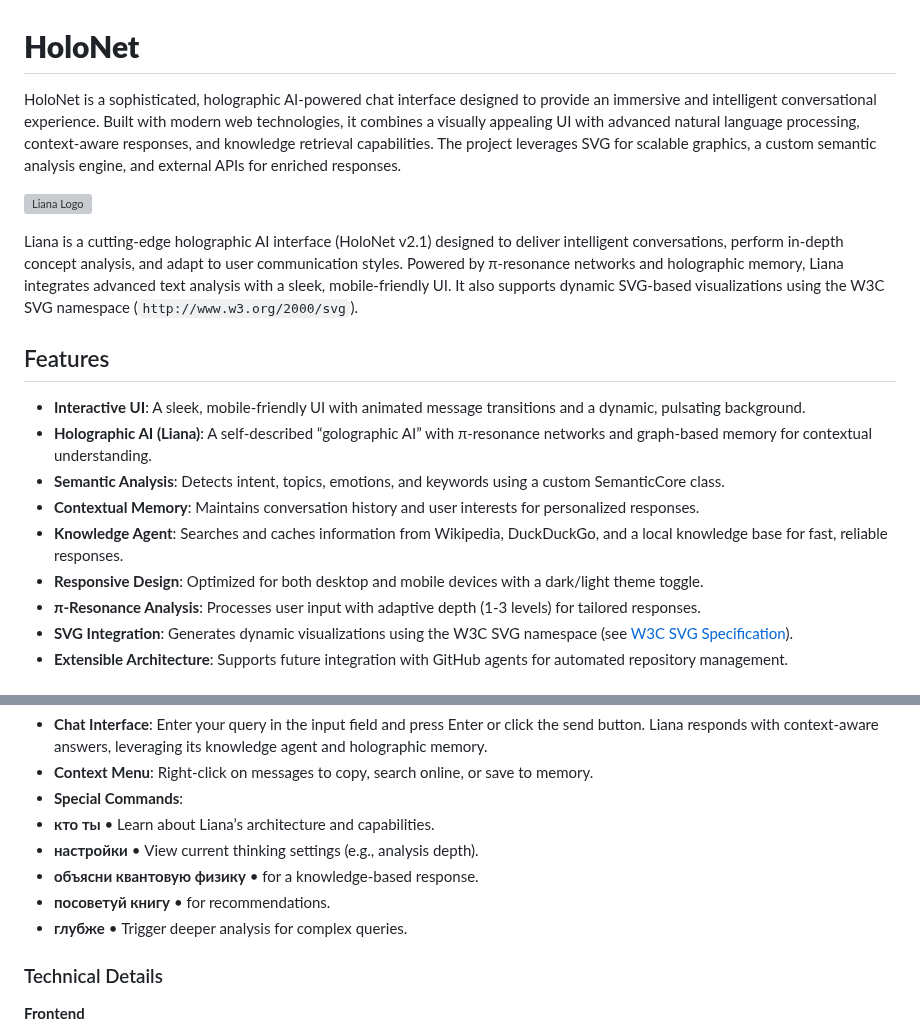
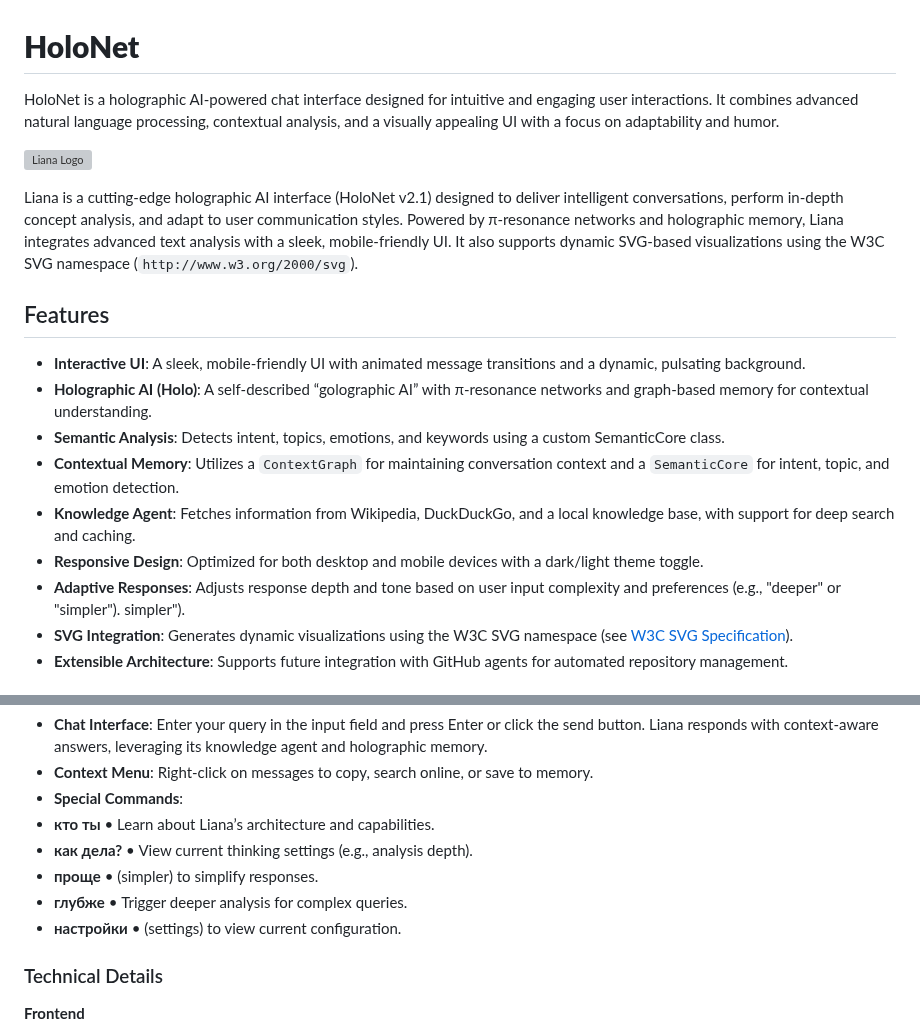
Before and after one commit to 0penAGI/Holographic-AI-Liana, a Markdown page: README.md, 2 parts joined by grey strips. GitHub-like rendering; grey boxes are pictures that could not be loaded.

```diff
--- a/README.md
+++ b/README.md
@@ -1,6 +1,8 @@
 # **HoloNet**
 
-HoloNet is a sophisticated, holographic AI-powered chat interface designed to provide an immersive and intelligent conversational experience. Built with modern web technologies, it combines a visually appealing UI with advanced natural language processing, context-aware responses, and knowledge retrieval capabilities. The project leverages SVG for scalable graphics, a custom semantic analysis engine, and external APIs for enriched responses.
+
+HoloNet is a holographic AI-powered chat interface designed for intuitive and engaging user interactions. It combines advanced natural language processing, contextual analysis, and a visually appealing UI with a focus on adaptability and humor.
+
 
 
 ![Liana Logo](https://github.com/user-attachments/assets/3ff22b3e-d71c-494a-90b8-b6fcefa5fd94)
@@ -11,12 +13,13 @@ Liana is a cutting-edge holographic AI interface (HoloNet v2.1) designed to deli
 ## Features
 
 - **Interactive UI**: A sleek, mobile-friendly UI with animated message transitions and a dynamic, pulsating background.
-- **Holographic AI (Liana)**: A self-described “golographic AI” with π-resonance networks and graph-based memory for contextual understanding.
+- **Holographic AI (Holo)**: A self-described “golographic AI” with π-resonance networks and graph-based memory for contextual understanding.
 - **Semantic Analysis**: Detects intent, topics, emotions, and keywords using a custom SemanticCore class.
-- **Contextual Memory**: Maintains conversation history and user interests for personalized responses.
-- **Knowledge Agent**: Searches and caches information from Wikipedia, DuckDuckGo, and a local knowledge base for fast, reliable responses.
+- **Contextual Memory**: Utilizes a `ContextGraph` for maintaining conversation context and a `SemanticCore` for intent, topic, and emotion detection.
+- **Knowledge Agent**: Fetches information from Wikipedia, DuckDuckGo, and a local knowledge base, with support for deep search and caching.
 - **Responsive Design**: Optimized for both desktop and mobile devices with a dark/light theme toggle.
-- **π-Resonance Analysis**: Processes user input with adaptive depth (1-3 levels) for tailored responses.
+- **Adaptive Responses**: Adjusts response depth and tone based on user input complexity and preferences (e.g., "deeper" or "simpler").
+simpler").
 - **SVG Integration**: Generates dynamic visualizations using the W3C SVG namespace (see [W3C SVG Specification](https://www.w3.org/TR/SVG/)).
 - **Extensible Architecture**: Supports future integration with GitHub agents for automated repository management.
 
@@ -52,10 +55,10 @@ Liana is a cutting-edge holographic AI interface (HoloNet v2.1) designed to deli
 - **Context Menu**: Right-click on messages to copy, search online, or save to memory.
 - **Special Commands**:
 - **кто ты** • Learn about Liana’s architecture and capabilities.
-- **настройки** • View current thinking settings (e.g., analysis depth).
-- **объясни квантовую физику** • for a knowledge-based response.
-- **посоветуй книгу** • for recommendations.
+- **как дела?** • View current thinking settings (e.g., analysis depth).
+- **проще** • (simpler) to simplify responses.
 - **глубже** • Trigger deeper analysis for complex queries.
+- **настройки** • (settings) to view current configuration.
 
 ### Technical Details
 
```
